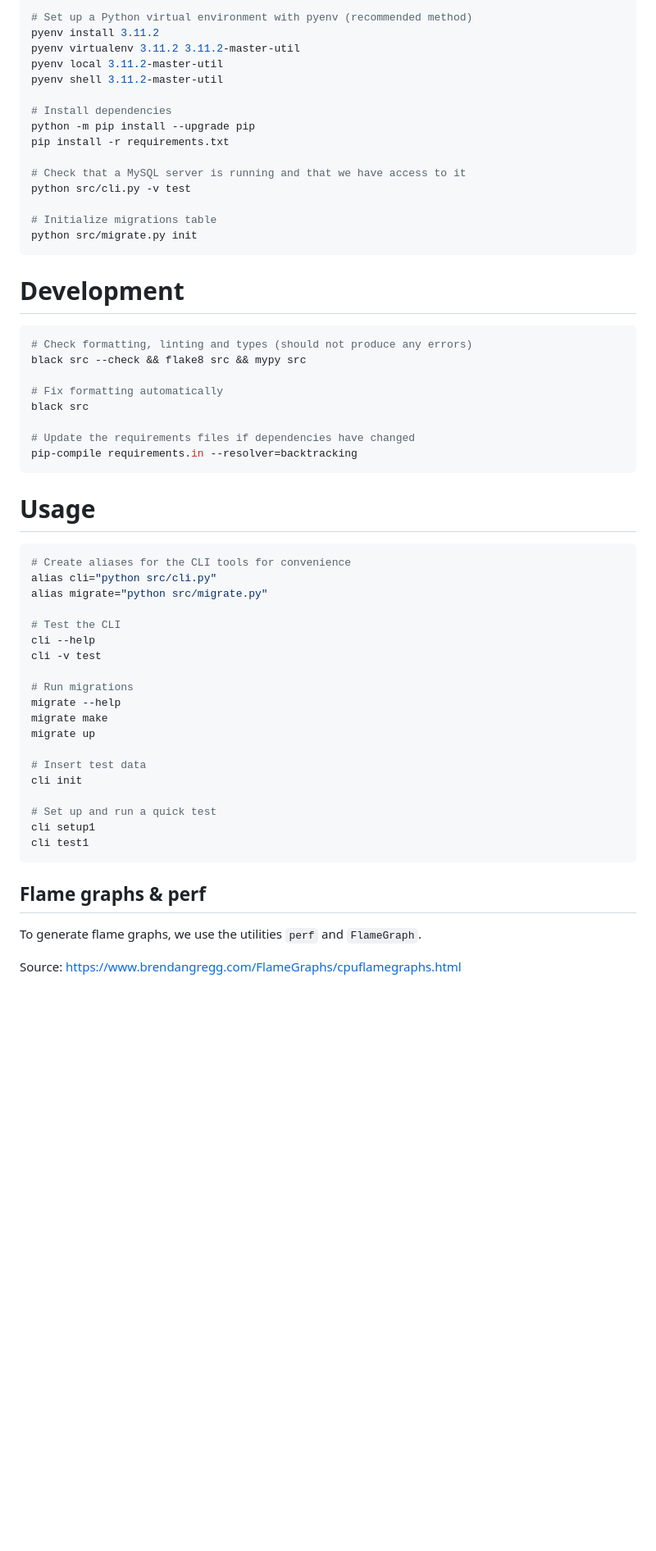
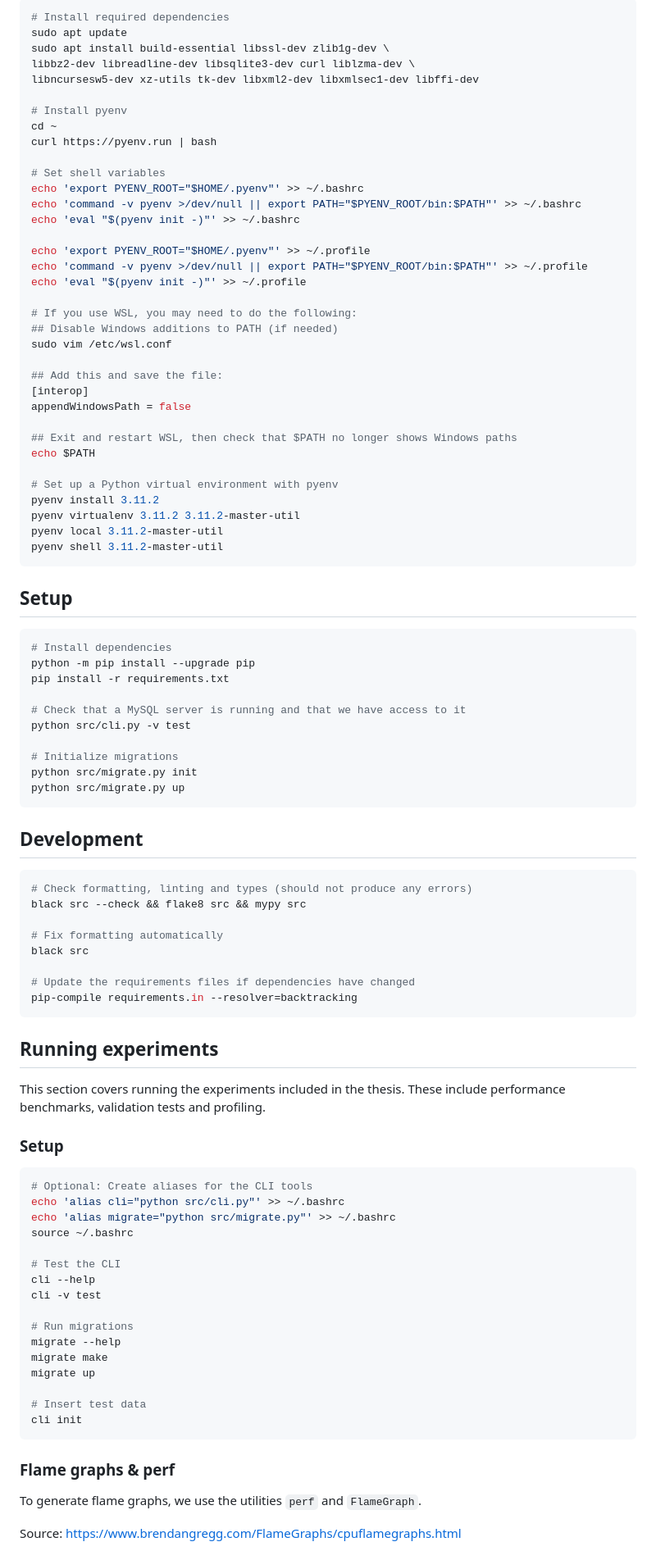
Before and after one commit to LarsV123/master-util, a Markdown page: README.md, the part around the change printed below. Shown: that part at 82% size. GitHub-like rendering; blank space fills up the shorter version.

````diff
--- a/README.md
+++ b/README.md
@@ -37,11 +90,45 @@ GRANT ALL PRIVILEGES ON *.* TO '<user>'@'%<host>';
 
 ```bash
-# Set up a Python virtual environment with pyenv (recommended method)
+# Install required dependencies
+sudo apt update
+sudo apt install build-essential libssl-dev zlib1g-dev \
+libbz2-dev libreadline-dev libsqlite3-dev curl liblzma-dev \
+libncursesw5-dev xz-utils tk-dev libxml2-dev libxmlsec1-dev libffi-dev
+
+# Install pyenv
+cd ~
+curl https://pyenv.run | bash
+
+# Set shell variables
+echo 'export PYENV_ROOT="$HOME/.pyenv"' >> ~/.bashrc
+echo 'command -v pyenv >/dev/null || export PATH="$PYENV_ROOT/bin:$PATH"' >> ~/.bashrc
+echo 'eval "$(pyenv init -)"' >> ~/.bashrc
+
+echo 'export PYENV_ROOT="$HOME/.pyenv"' >> ~/.profile
+echo 'command -v pyenv >/dev/null || export PATH="$PYENV_ROOT/bin:$PATH"' >> ~/.profile
+echo 'eval "$(pyenv init -)"' >> ~/.profile
+
+# If you use WSL, you may need to do the following:
+## Disable Windows additions to PATH (if needed)
+sudo vim /etc/wsl.conf
+
+## Add this and save the file:
+[interop]
+appendWindowsPath = false
+
+## Exit and restart WSL, then check that $PATH no longer shows Windows paths
+echo $PATH
+
+# Set up a Python virtual environment with pyenv
 pyenv install 3.11.2
 pyenv virtualenv 3.11.2 3.11.2-master-util
 pyenv local 3.11.2-master-util
 pyenv shell 3.11.2-master-util
+```
 
+## Setup
+
+```bash
 # Install dependencies
 python -m pip install --upgrade pip
 pip install -r requirements.txt
@@ -49,11 +136,12 @@ pip install -r requirements.txt
 # Check that a MySQL server is running and that we have access to it
 python src/cli.py -v test
 
-# Initialize migrations table
+# Initialize migrations
 python src/migrate.py init
+python src/migrate.py up
 ```
 
-# Development
+## Development
 
 ```bash
 # Check formatting, linting and types (should not produce any errors)
@@ -66,12 +154,18 @@ black src
 pip-compile requirements.in --resolver=backtracking
 ```
 
-# Usage
+## Running experiments
+
+This section covers running the experiments included in the thesis.
+These include performance benchmarks, validation tests and profiling.
+
+### Setup
 
 ```bash
-# Create aliases for the CLI tools for convenience
-alias cli="python src/cli.py"
-alias migrate="python src/migrate.py"
+# Optional: Create aliases for the CLI tools
+echo 'alias cli="python src/cli.py"' >> ~/.bashrc
+echo 'alias migrate="python src/migrate.py"' >> ~/.bashrc
+source ~/.bashrc
 
 # Test the CLI
 cli --help
@@ -84,13 +178,9 @@ migrate up
 
 # Insert test data
 cli init
-
-# Set up and run a quick test
-cli setup1
-cli test1
 ```
 
-## Flame graphs & perf
+### Flame graphs & perf
 
 To generate flame graphs, we use the utilities `perf` and `FlameGraph`.
 
````
Also changed, not shown: other parts of README.md (+65 -12 lines).
